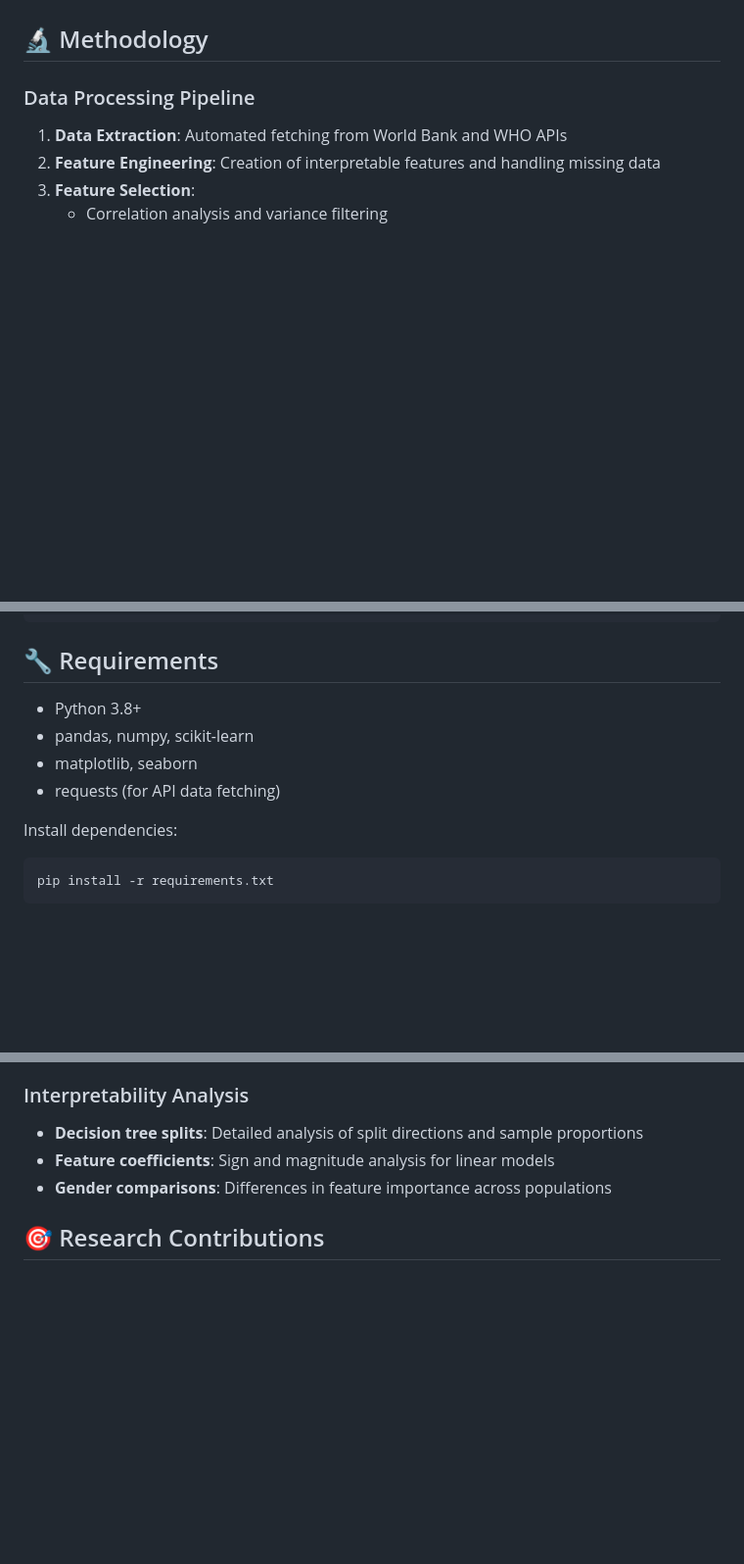
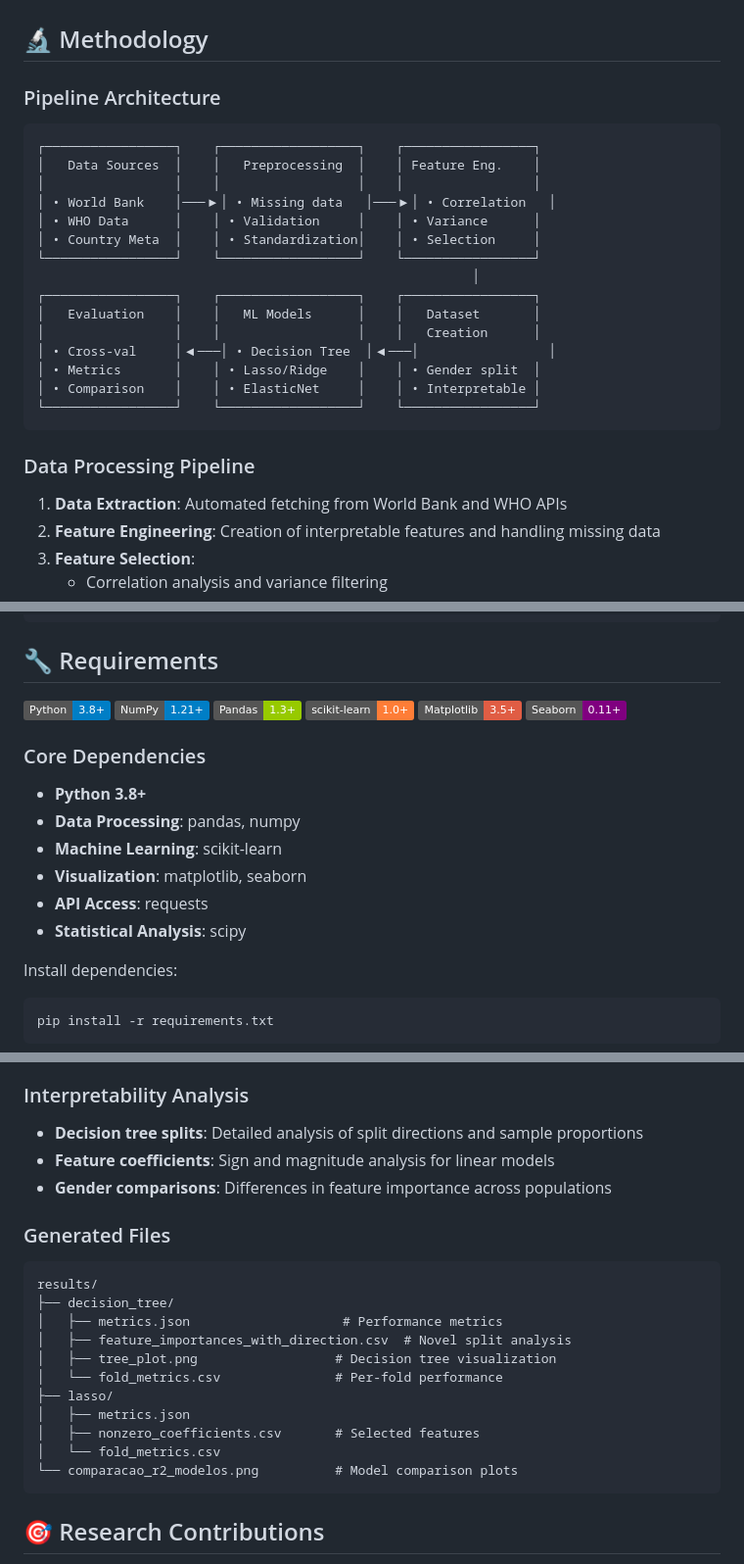
Before and after one commit to pinheiro-lu/machine-learning-suicide, a Markdown page: README.md, 3 parts joined by grey strips. Shown: that part at 98% size. Rendered like a GitHub page; badges without logos; blank space fills up the shorter version.

Commit message:
docs: add stylization to readme

````diff
--- a/README.md
+++ b/README.md
@@ -21,6 +38,26 @@ This project develops and evaluates machine learning models to predict suicide r
 - **Coverage**: Multiple countries and years with extensive feature engineering
 
 ## 🔬 Methodology
+
+### Pipeline Architecture
+
+```
+┌─────────────────┐    ┌──────────────────┐    ┌─────────────────┐
+│   Data Sources  │    │   Preprocessing  │    │ Feature Eng.    │
+│                 │    │                  │    │                 │
+│ • World Bank    │───▶│ • Missing data   │───▶│ • Correlation   │
+│ • WHO Data      │    │ • Validation     │    │ • Variance      │
+│ • Country Meta  │    │ • Standardization│    │ • Selection     │
+└─────────────────┘    └──────────────────┘    └─────────────────┘
+                                                         │
+┌─────────────────┐    ┌──────────────────┐    ┌─────────────────┐
+│   Evaluation    │    │   ML Models      │    │   Dataset       │
+│                 │    │                  │    │   Creation      │
+│ • Cross-val     │◀───│ • Decision Tree  │◀───│                 │
+│ • Metrics       │    │ • Lasso/Ridge    │    │ • Gender split  │
+│ • Comparison    │    │ • ElasticNet     │    │ • Interpretable │
+└─────────────────┘    └──────────────────┘    └─────────────────┘
+```
 
 ### Data Processing Pipeline
 
@@ -119,10 +166,20 @@ python scripts/plot_comparacao_modelos.py
 
 ## 🔧 Requirements
 
-- Python 3.8+
-- pandas, numpy, scikit-learn
-- matplotlib, seaborn
-- requests (for API data fetching)
+![Python](https://img.shields.io/badge/Python-3.8%2B-blue?logo=python&logoColor=white)
+![NumPy](https://img.shields.io/badge/NumPy-1.21%2B-blue?logo=numpy&logoColor=white)
+![Pandas](https://img.shields.io/badge/Pandas-1.3%2B-green?logo=pandas&logoColor=white)
+![Scikit-learn](https://img.shields.io/badge/scikit--learn-1.0%2B-orange?logo=scikit-learn&logoColor=white)
+![Matplotlib](https://img.shields.io/badge/Matplotlib-3.5%2B-red?logo=matplotlib&logoColor=white)
+![Seaborn](https://img.shields.io/badge/Seaborn-0.11%2B-purple)
+
+### Core Dependencies
+- **Python 3.8+**
+- **Data Processing**: pandas, numpy
+- **Machine Learning**: scikit-learn
+- **Visualization**: matplotlib, seaborn
+- **API Access**: requests
+- **Statistical Analysis**: scipy
 
 Install dependencies:
 ```bash
@@ -142,6 +199,21 @@ pip install -r requirements.txt
 - **Feature coefficients**: Sign and magnitude analysis for linear models
 - **Gender comparisons**: Differences in feature importance across populations
 
+### Generated Files
+```
+results/
+├── decision_tree/
+│   ├── metrics.json                    # Performance metrics
+│   ├── feature_importances_with_direction.csv  # Novel split analysis
+│   ├── tree_plot.png                  # Decision tree visualization
+│   └── fold_metrics.csv               # Per-fold performance
+├── lasso/
+│   ├── metrics.json
+│   ├── nonzero_coefficients.csv       # Selected features
+│   └── fold_metrics.csv
+└── comparacao_r2_modelos.png          # Model comparison plots
+```
+
 ## 🎯 Research Contributions
 
 1. **Novel interpretability approach**: Split direction analysis for decision trees
````
Also changed, not shown: other parts of README.md (+27 -4 lines).
